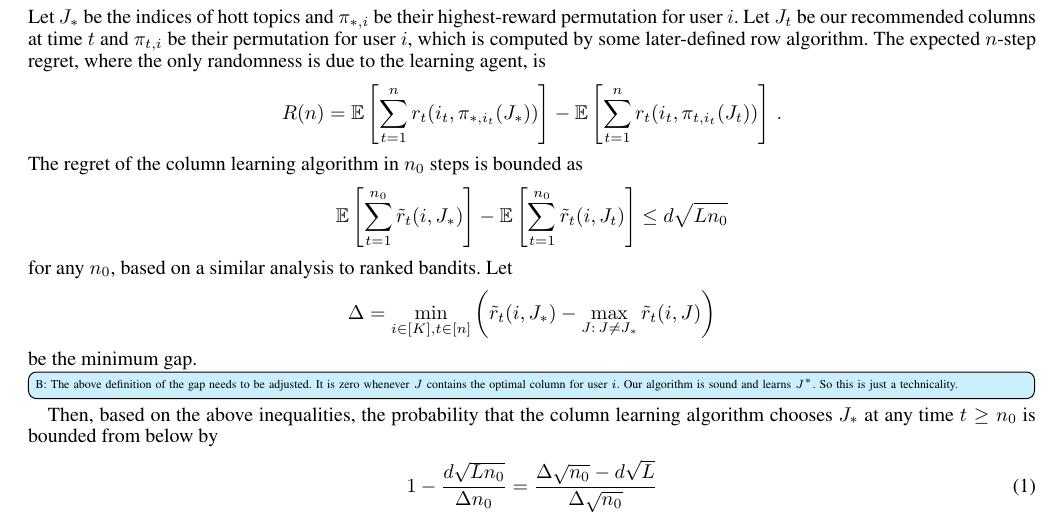
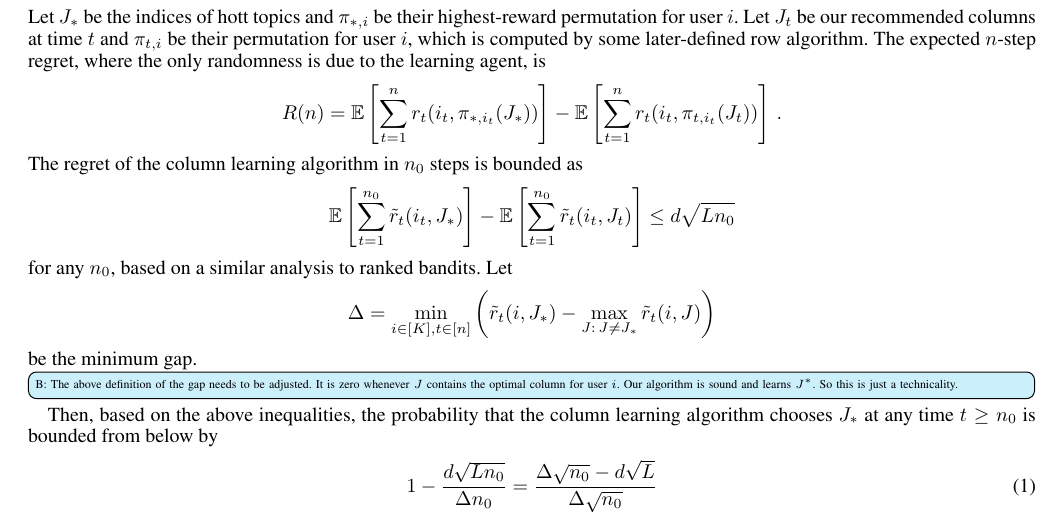
Before and after one commit to Subhojyoti/Latent_Bandits, a LaTeX paper (AAAI2019/LatentBandits.tex, which reads AAAI2019/appendix.tex): part of page 7 of 9, cut so that both start at the same text. Compiled offline with pdfLaTeX.

Commit message:
i -> i_t

```diff
--- a/AAAI2019/appendix.tex
+++ b/AAAI2019/appendix.tex
@@ -28,7 +28,7 @@ Let $J_\ast$ be the indices of hott topics and $\pi_{\ast, i}$ be their highest-
 \end{align*}
 The regret of the column learning algorithm in $n_0$ steps is bounded as
 \begin{align*}
-  \E\left[\sum_{t = 1}^{n_0} \tilde{r}_t(i, J_\ast)\right] - \E\left[\sum_{t = 1}^{n_0} \tilde{r}_t(i, J_t)\right] \leq
+  \E\left[\sum_{t = 1}^{n_0} \tilde{r}_t(i_t, J_\ast)\right] - \E\left[\sum_{t = 1}^{n_0} \tilde{r}_t(i_t, J_t)\right] \leq
   d \sqrt{L n_0}
 \end{align*}
 for any $n_0$, based on a similar analysis to ranked bandits. Let
```
